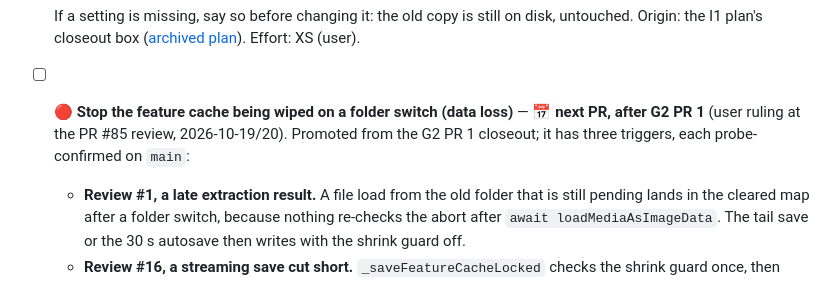
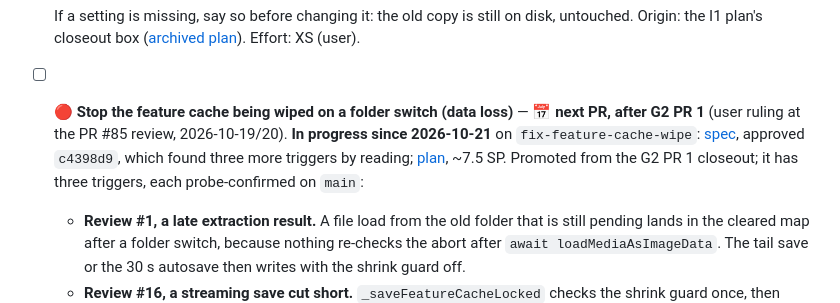
Before and after one commit to GoodAlex223/media-viewer, a Markdown page: docs/planning/TODO.md, the part around the change. Drawn GitHub-style.

Commit message:
docs(plan): feature-cache wipe fix — implementation plan (6 tasks, ~7.5 SP)
Red first: the six triggers are committed as it.fails on main's code and
flip in the task that fixes them. Planning probe: main's feature-cache-open
pipe chain does not catch a read-stream error (unhandled 'error', the open
never settles).

Co-Authored-By: Claude Opus 5.5 (1M context) <noreply@anthropic.com>

```diff
--- a/docs/planning/TODO.md
+++ b/docs/planning/TODO.md
@@ -37,7 +37,7 @@ Active tasks and backlog.
   - then delete the pre-merge profile copy, `%TEMP%\mv-manual-profile`
 
   If a setting is missing, say so before changing it: the old copy is still on disk, untouched. Origin: the I1 plan's closeout box ([archived plan](../archive/plans/2026-10-18_g1-confine-page-file-loads.md)). Effort: XS (user).
-- [ ] 🔴 **Stop the feature cache being wiped on a folder switch (data loss)** — 📅 **next PR, after G2 PR 1** (user ruling at the PR #85 review, 2026-10-19/20). Promoted from the G2 PR 1 closeout; it has three triggers, each probe-confirmed on `main`:
+- [ ] 🔴 **Stop the feature cache being wiped on a folder switch (data loss)** — 📅 **next PR, after G2 PR 1** (user ruling at the PR #85 review, 2026-10-19/20). **In progress since 2026-10-21** on `fix-feature-cache-wipe`: [spec](../superpowers/specs/2026-10-21-feature-cache-wipe-design.md), approved `c4398d9`, which found three more triggers by reading; [plan](plans/2026-10-21_feature-cache-wipe-fix.md), ~7.5 SP. Promoted from the G2 PR 1 closeout; it has three triggers, each probe-confirmed on `main`:
   - **Review #1, a late extraction result.** A file load from the old folder that is still pending lands in the cleared map after a folder switch, because nothing re-checks the abort after `await loadMediaAsImageData`. The tail save or the 30 s autosave then writes with the shrink guard off.
   - **Review #16, a streaming save cut short.** `_saveFeatureCacheLocked` checks the shrink guard once, then iterates the live `featureCache` across awaited chunk writes. A folder switch that clears the map mid-loop ends the iterator early, and the close renames the partial file over the folder's own cache (2,500 → 1,000 entries).
   - **The review close-out, a cache that was never loaded.** An AI sort or a CLIP kickoff starts the pool and its 30 s autosave. `loadFolder` resets `_featureCacheDiskCount` to 0 and never loads the new folder's cache. Browsing marks it dirty, and the next autosave saves with the guard off. Main renames the result over the file with no count check (main.js:981-999). The probe: 2,000 → 3 entries. The workflow is everyday: sort by AI, open another folder, browse for 30 s.
```
Also changed, not shown: 1 other file.
